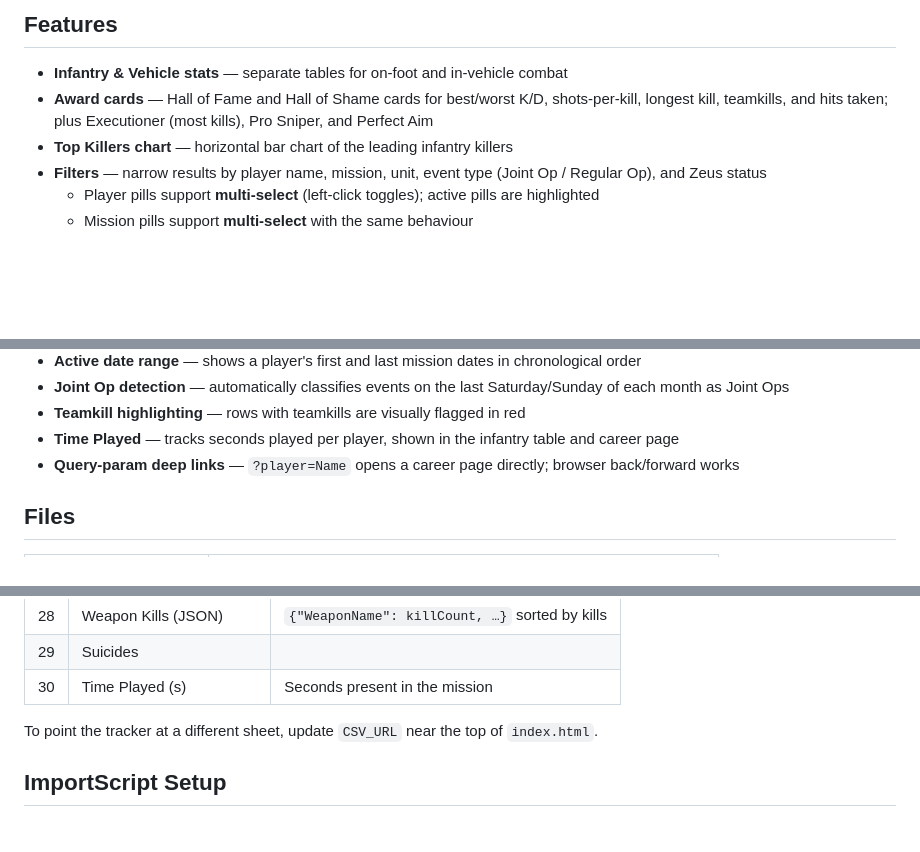
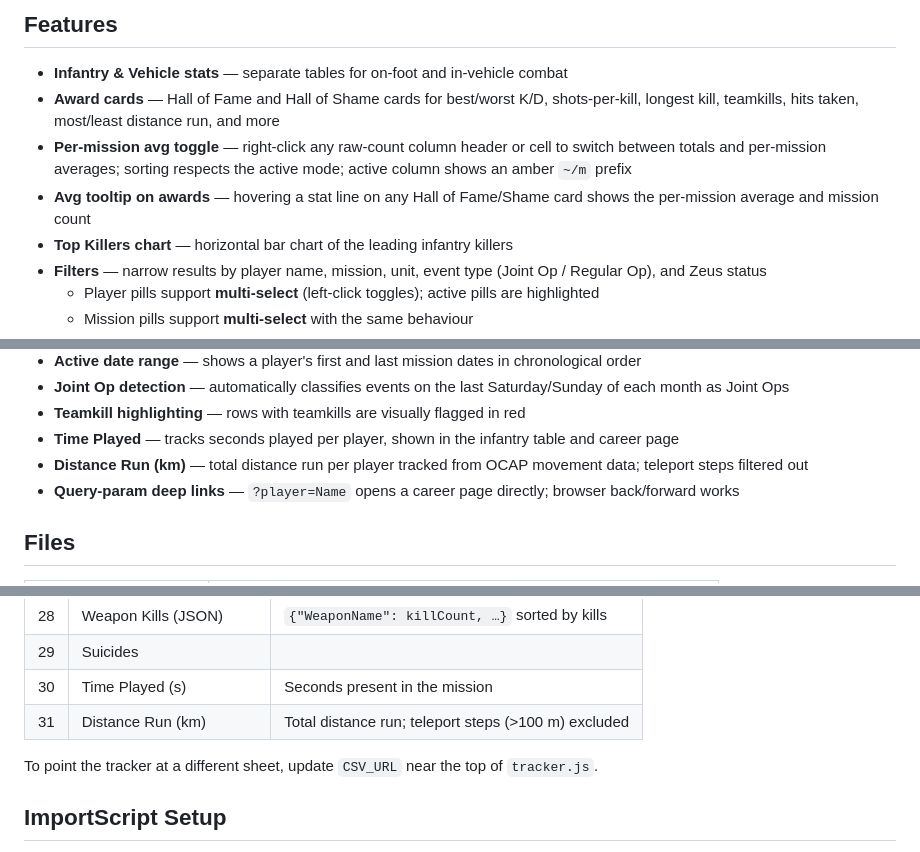
Before and after one commit to loltorres9/TFP_KillTracker, a Markdown page: dev/README.md, 3 parts joined by grey strips. GitHub-like rendering; blank space fills up the shorter version.

Commit message:
Deploying to gh-pages from @ loltorres9/TFP_KillTracker@eb5e5c346e92fd40a34b6579d271eba72206d0a6 🚀

```diff
--- a/dev/README.md
+++ b/dev/README.md
@@ -5,7 +5,9 @@ A static web dashboard that pulls live kill statistics from a Google Sheets CSV
 ## Features
 
 - **Infantry & Vehicle stats** — separate tables for on-foot and in-vehicle combat
-- **Award cards** — Hall of Fame and Hall of Shame cards for best/worst K/D, shots-per-kill, longest kill, teamkills, and hits taken; plus Executioner (most kills), Pro Sniper, and Perfect Aim
+- **Award cards** — Hall of Fame and Hall of Shame cards for best/worst K/D, shots-per-kill, longest kill, teamkills, hits taken, most/least distance run, and more
+- **Per-mission avg toggle** — right-click any raw-count column header or cell to switch between totals and per-mission averages; sorting respects the active mode; active column shows an amber `~/m` prefix
+- **Avg tooltip on awards** — hovering a stat line on any Hall of Fame/Shame card shows the per-mission average and mission count
 - **Top Killers chart** — horizontal bar chart of the leading infantry killers
 - **Filters** — narrow results by player name, mission, unit, event type (Joint Op / Regular Op), and Zeus status
   - Player pills support **multi-select** (left-click toggles); active pills are highlighted
@@ -19,6 +21,7 @@ A static web dashboard that pulls live kill statistics from a Google Sheets CSV
 - **Joint Op detection** — automatically classifies events on the last Saturday/Sunday of each month as Joint Ops
 - **Teamkill highlighting** — rows with teamkills are visually flagged in red
 - **Time Played** — tracks seconds played per player, shown in the infantry table and career page
+- **Distance Run (km)** — total distance run per player tracked from OCAP movement data; teleport steps filtered out
 - **Query-param deep links** — `?player=Name` opens a career page directly; browser back/forward works
 
 ## Files
@@ -68,8 +71,9 @@ Stats are pulled from a public Google Sheets CSV. The sheet is expected to have
 | 28 | Weapon Kills (JSON) | `{"WeaponName": killCount, …}` sorted by kills |
 | 29 | Suicides | |
 | 30 | Time Played (s) | Seconds present in the mission |
+| 31 | Distance Run (km) | Total distance run; teleport steps (>100 m) excluded |
 
-To point the tracker at a different sheet, update `CSV_URL` near the top of `index.html`.
+To point the tracker at a different sheet, update `CSV_URL` near the top of `tracker.js`.
 
 ## ImportScript Setup
 
```
Also changed, not shown: dev/CHANGELOG.md (+2 -2 lines).
